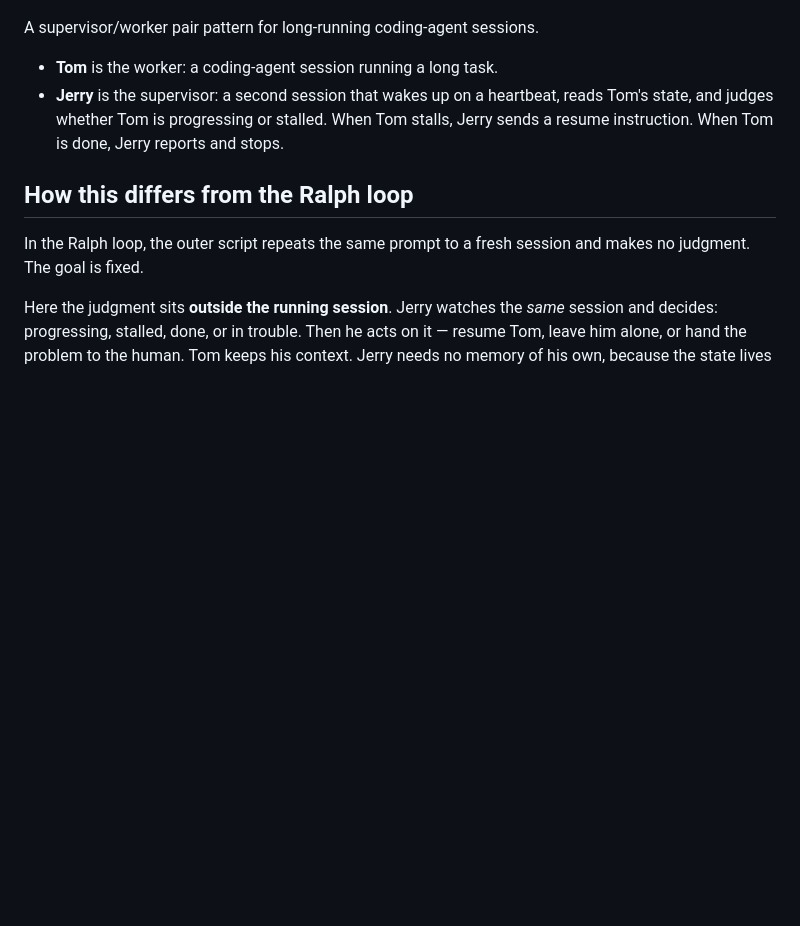
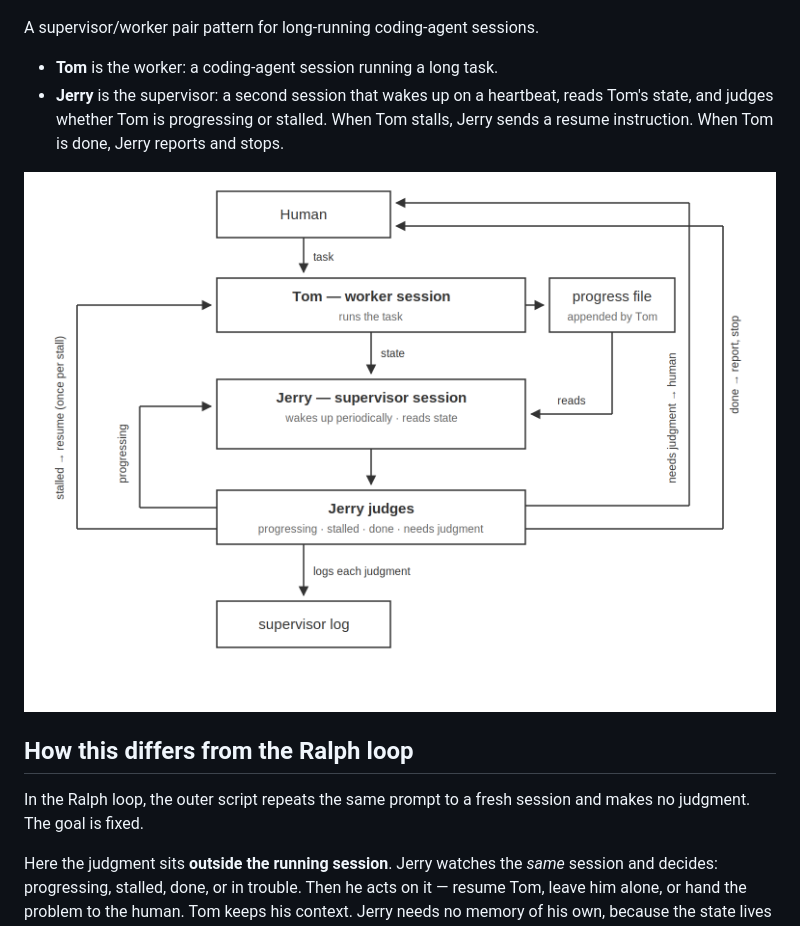
Before and after one commit to laiso/tj-loop, a Markdown page: README.md, the part around the change. GitHub-like rendering; pictures changed too: assets/tj-loop-flow.png (added); blank space fills up the shorter version.

Commit message:
Add flow diagram to README

```diff
--- a/README.md
+++ b/README.md
@@ -6,6 +6,8 @@ A supervisor/worker pair pattern for long-running coding-agent sessions.
 
 - **Tom** is the worker: a coding-agent session running a long task.
 - **Jerry** is the supervisor: a second session that wakes up on a heartbeat, reads Tom's state, and judges whether Tom is progressing or stalled. When Tom stalls, Jerry sends a resume instruction. When Tom is done, Jerry reports and stops.
+
+![How tj-loop works](assets/tj-loop-flow.png)
 
 ## How this differs from the Ralph loop
 
```
Also changed, not shown: 1 other file.
